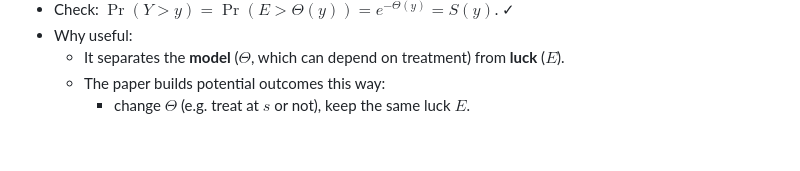
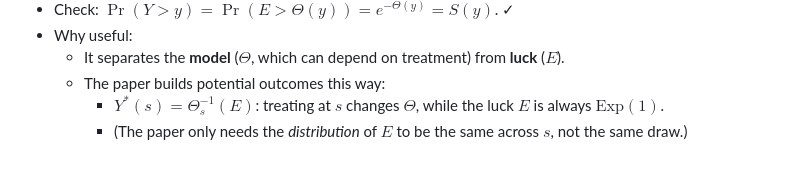
Before and after one commit to ChristosMylonakis/Timing-of-Events, a Markdown page: paper_explained.md, the part around the change. Rendered like a GitHub page.

Commit message:
Section 1: state precisely what the paper assumes about the luck term
Co-Authored-By: Claude Opus 5.5 <noreply@anthropic.com>
Claude-Session: https://claude.ai/code/session_014NUbjss23wa2it2uJr84yK

```diff
--- a/paper_explained.md
+++ b/paper_explained.md
@@ -64,4 +64,5 @@
 - Why useful:
   - It separates the **model** ($\Theta$, which can depend on treatment) from **luck** ($E$).
   - The paper builds potential outcomes this way:
-    - change $\Theta$ (e.g. treat at $s$ or not), keep the same luck $E$.
+    - $Y^*(s) = \Theta_s^{-1}(E)$: treating at $s$ changes $\Theta$, while the luck $E$ is always $\text{Exp}(1)$.
+    - (The paper only needs the *distribution* of $E$ to be the same across $s$, not the same draw.)
```
